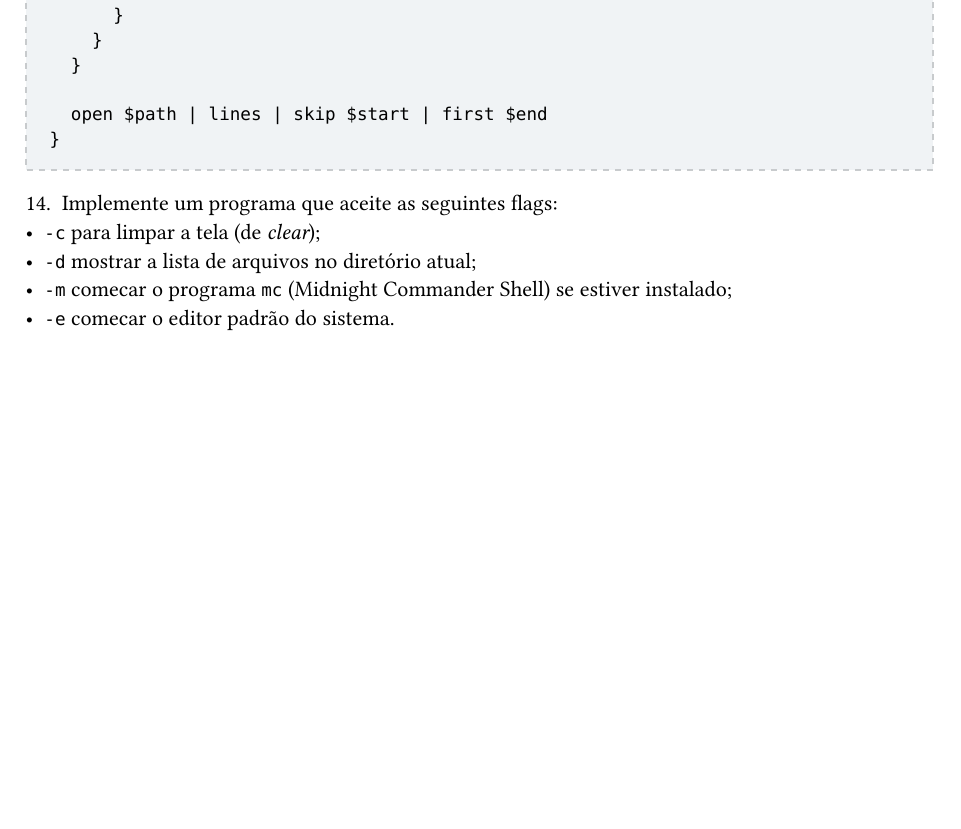
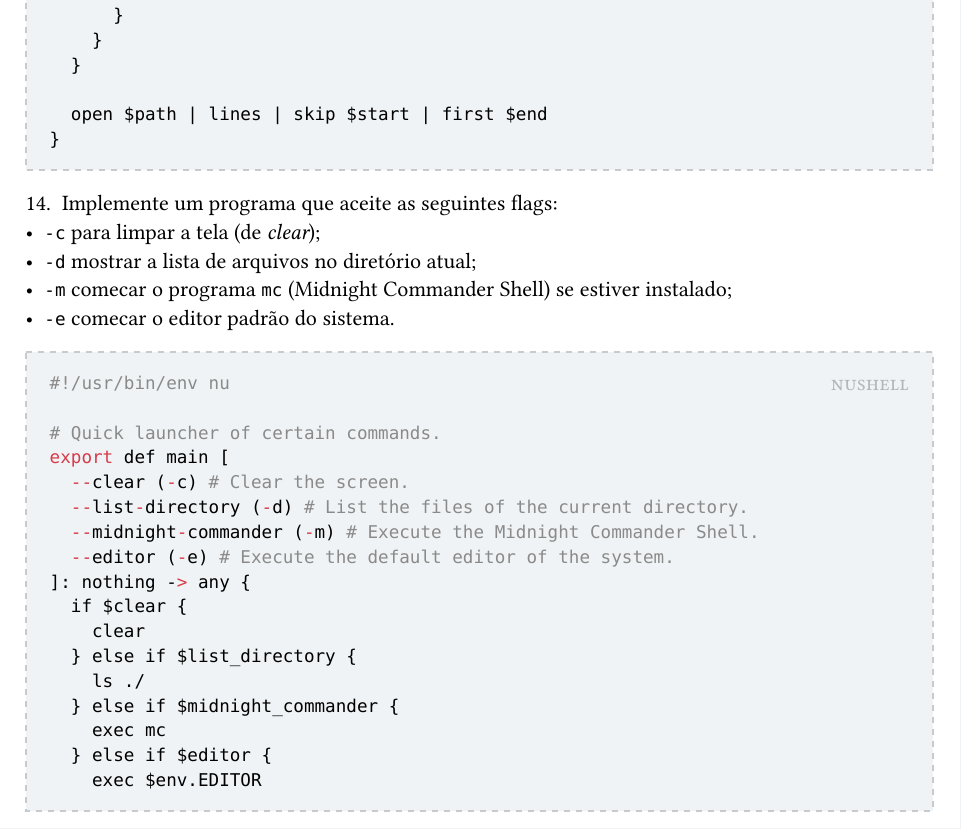
Before and after one commit to edsomjr/RLT, a Typst document (computacao/linux_shell_scripting_tutorial_ver_1_0/resume.typ): part of page 6 of 7 before the commit and part of page 6 of 8 after it, cut so that both start at the same text, the shorter picture padded with empty space. The pictures show the PDF file computacao/linux_shell_scripting_tutorial_ver_1_0/resume.pdf that the author committed with the source.

Commit message:
Adicionar solução da 14ª primeira questão.

````diff
--- a/computacao/linux_shell_scripting_tutorial_ver_1_0/resume.typ
+++ b/computacao/linux_shell_scripting_tutorial_ver_1_0/resume.typ
@@ -283,6 +283,26 @@ export def main [
 - `-m` comecar o programa `mc` (Midnight Commander Shell) se estiver instalado;
 - `-e` comecar o editor padrão do sistema.
 
+#nushell[```
+# Quick launcher of certain commands.
+export def main [
+	--clear (-c) # Clear the screen.
+	--list-directory (-d) # List the files of the current directory.
+	--midnight-commander (-m) # Execute the Midnight Commander Shell.
+	--editor (-e) # Execute the default editor of the system.
+]: nothing -> any {
+	if $clear {
+		clear
+	} else if $list_directory {
+		ls ./
+	} else if $midnight_commander {
+		exec mc
+	} else if $editor {
+		exec $env.EDITOR
+	}
+}
+```]
+
 15. Escreva um programa nomeado `sayHello`, e coloque-o para executar assim que o shell iniciar. Então imprima qualquer uma das seguintes mensagens no seu sistema (da forma que você quiser) de acordo com o horário:
 - "Bom dia!",
 - "Boa tarde!",
````
Also changed, not shown: computacao/linux_shell_scripting_tutorial_ver_1_0/resume.pdf, 1 other file.
